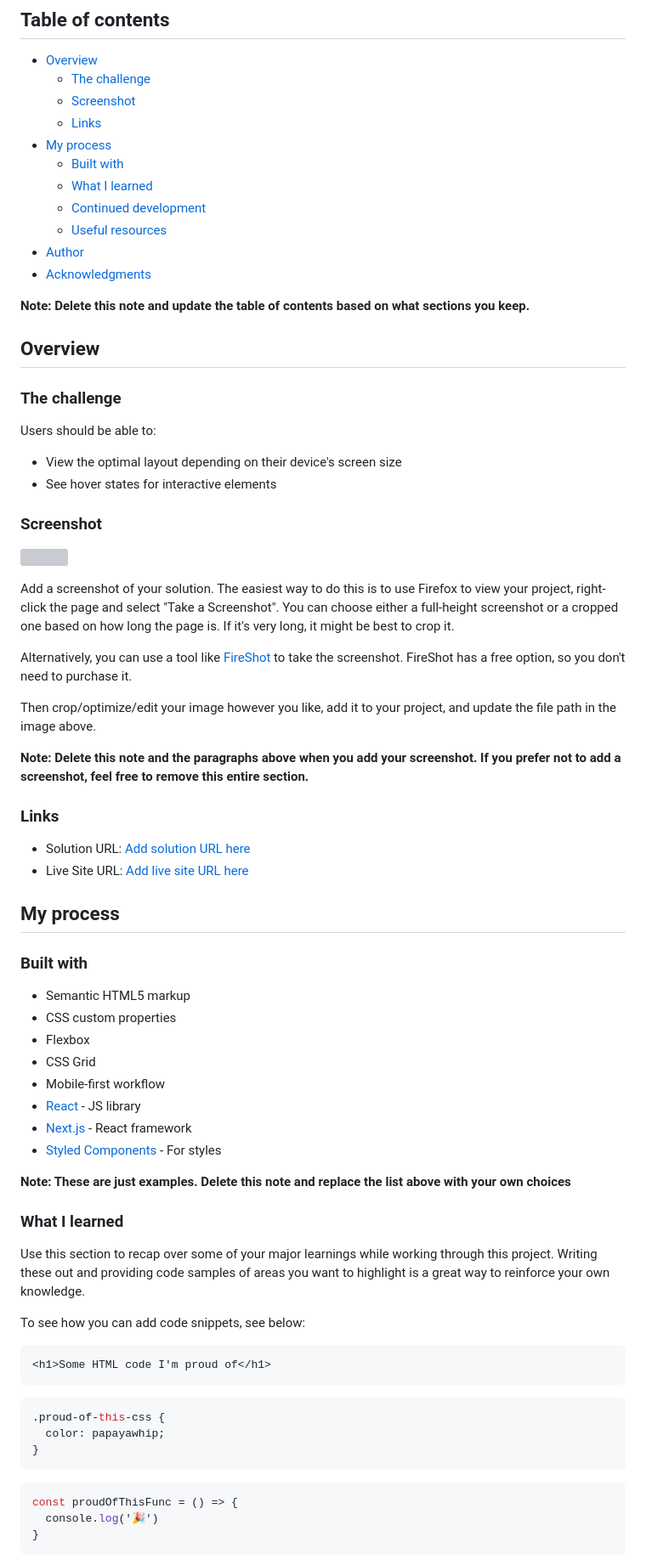
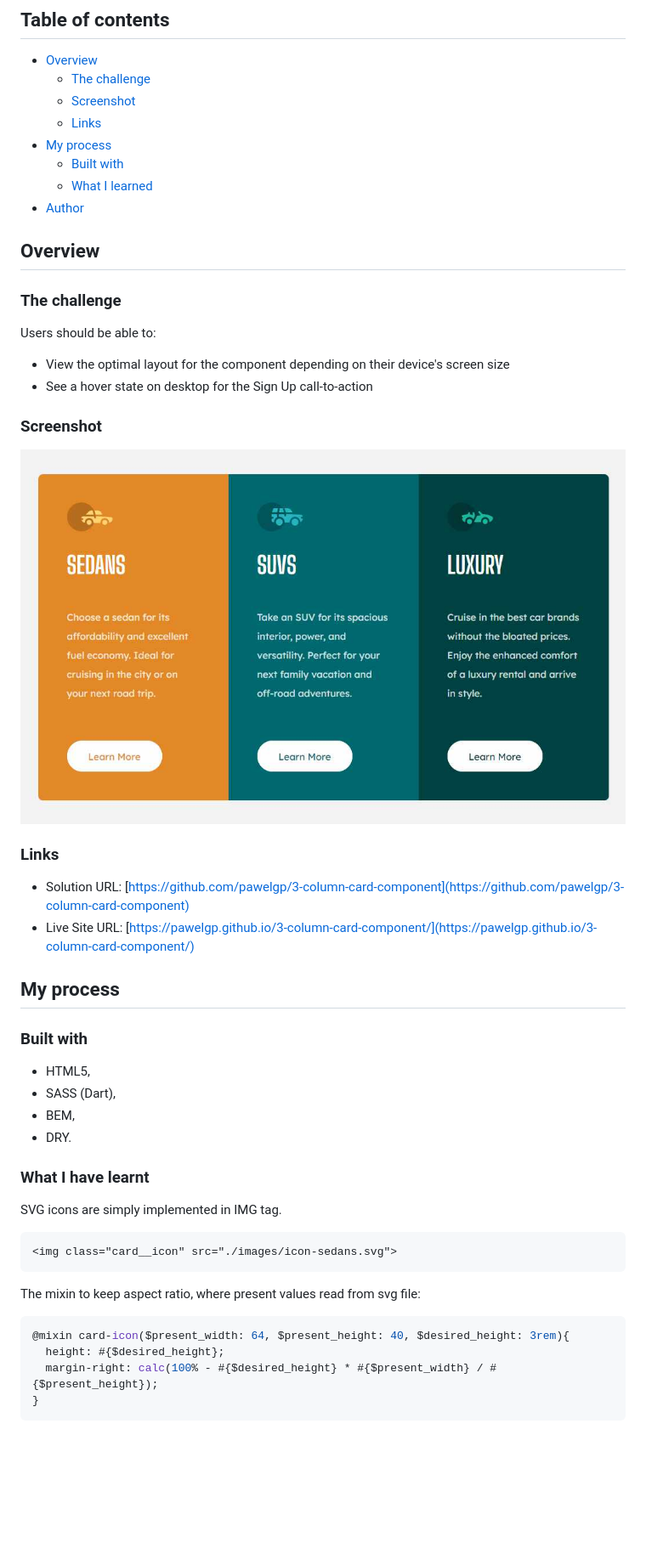
Before and after one commit to pawelgp/3-column-card-component, a Markdown page: README.md, the part around the change printed below. Shown: that part at 85% size. Rendered like a GitHub page; pictures changed too: screenshot.jpg (added); blank space fills up the shorter version; grey boxes are pictures that could not be loaded.

````diff
--- a/README.md
+++ b/README.md
@@ -11,12 +11,7 @@ This is a solution to the [3-column preview card component challenge on Frontend
 - [My process](#my-process)
   - [Built with](#built-with)
   - [What I learned](#what-i-learned)
-  - [Continued development](#continued-development)
-  - [Useful resources](#useful-resources)
 - [Author](#author)
-- [Acknowledgments](#acknowledgments)
-
-**Note: Delete this note and update the table of contents based on what sections you keep.**
 
 ## Overview
 
@@ -24,58 +19,41 @@ This is a solution to the [3-column preview card component challenge on Frontend
 
 Users should be able to:
 
-- View the optimal layout depending on their device's screen size
-- See hover states for interactive elements
+- View the optimal layout for the component depending on their device's screen size
+- See a hover state on desktop for the Sign Up call-to-action
 
 ### Screenshot
 
 ![](./screenshot.jpg)
 
-Add a screenshot of your solution. The easiest way to do this is to use Firefox to view your project, right-click the page and select "Take a Screenshot". You can choose either a full-height screenshot or a cropped one based on how long the page is. If it's very long, it might be best to crop it.
-
-Alternatively, you can use a tool like [FireShot](https://getfireshot.com/) to take the screenshot. FireShot has a free option, so you don't need to purchase it.
-
-Then crop/optimize/edit your image however you like, add it to your project, and update the file path in the image above.
-
-**Note: Delete this note and the paragraphs above when you add your screenshot. If you prefer not to add a screenshot, feel free to remove this entire section.**
-
 ### Links
 
-- Solution URL: [Add solution URL here](https://your-solution-url.com)
-- Live Site URL: [Add live site URL here](https://your-live-site-url.com)
+- Solution URL: [https://github.com/pawelgp/3-column-card-component](https://github.com/pawelgp/3-column-card-component)
+- Live Site URL: [https://pawelgp.github.io/3-column-card-component/](https://pawelgp.github.io/3-column-card-component/)
 
 ## My process
 
 ### Built with
 
-- Semantic HTML5 markup
-- CSS custom properties
-- Flexbox
-- CSS Grid
-- Mobile-first workflow
-- [React](https://reactjs.org/) - JS library
-- [Next.js](https://nextjs.org/) - React framework
-- [Styled Components](https://styled-components.com/) - For styles
+- HTML5,
+- SASS (Dart),
+- BEM,
+- DRY.
 
-**Note: These are just examples. Delete this note and replace the list above with your own choices**
+### What I have learnt
 
-### What I learned
 
-Use this section to recap over some of your major learnings while working through this project. Writing these out and providing code samples of areas you want to highlight is a great way to reinforce your own knowledge.
 
-To see how you can add code snippets, see below:
+SVG icons are simply implemented in IMG tag.
+```html
+<img class="card__icon" src="./images/icon-sedans.svg">
+```
 
-```html
-<h1>Some HTML code I'm proud of</h1>
-```
+The mixin to keep aspect ratio, where present values read from svg file:
 ```css
-.proud-of-this-css {
-  color: papayawhip;
-}
-```
-```js
-const proudOfThisFunc = () => {
-  console.log('🎉')
+@mixin card-icon($present_width: 64, $present_height: 40, $desired_height: 3rem){
+  height: #{$desired_height};
+  margin-right: calc(100% - #{$desired_height} * #{$present_width} / #{$present_height});
 }
 ```
 
````
Also changed, not shown: other parts of README.md (+2 -28 lines), 3 other files.
